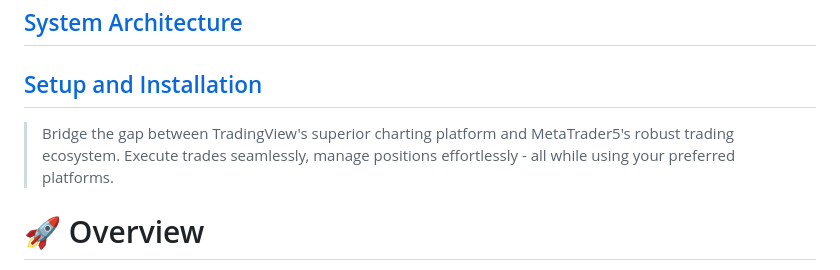
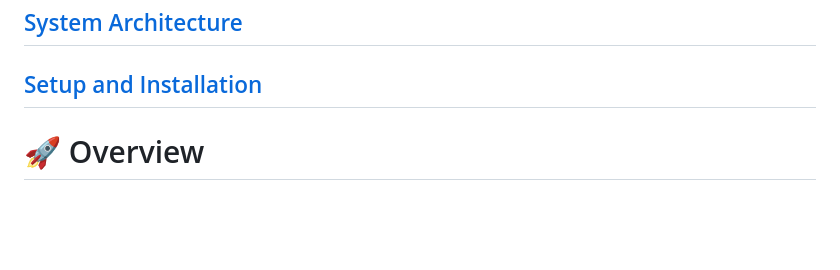
Before and after one commit to abhidp/tradingview-to-metatrader5, a Markdown page: ReadMe.md, the part around the change. Drawn GitHub-style; blank space fills up the shorter version.

Commit message:
Update ReadMe.md (#38)

```diff
--- a/ReadMe.md
+++ b/ReadMe.md
@@ -9,8 +9,6 @@
 ##  [System Architecture](./docs/SystemArchitecture.md)
 ##  [Setup and Installation](./docs/Setup.md)
 
-
-> Bridge the gap between TradingView's superior charting platform and MetaTrader5's robust trading ecosystem. Execute trades seamlessly, manage positions effortlessly - all while using your preferred platforms.
 
 # 🚀 Overview
 
```
